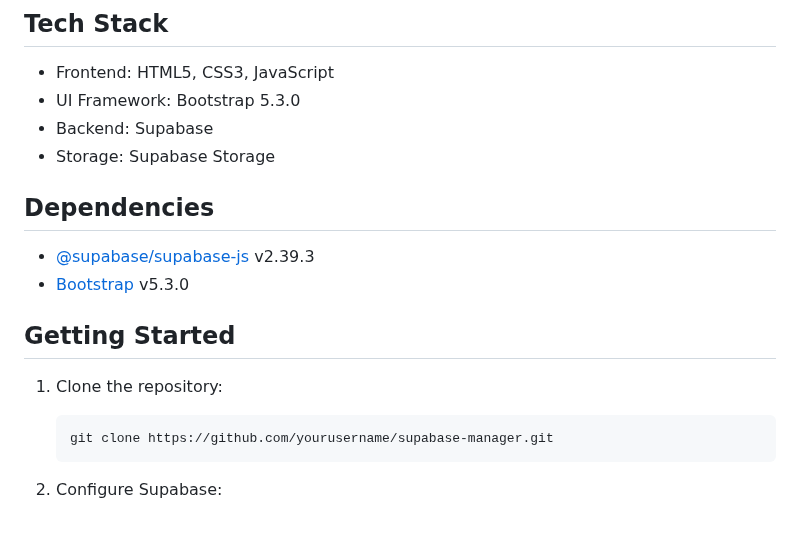
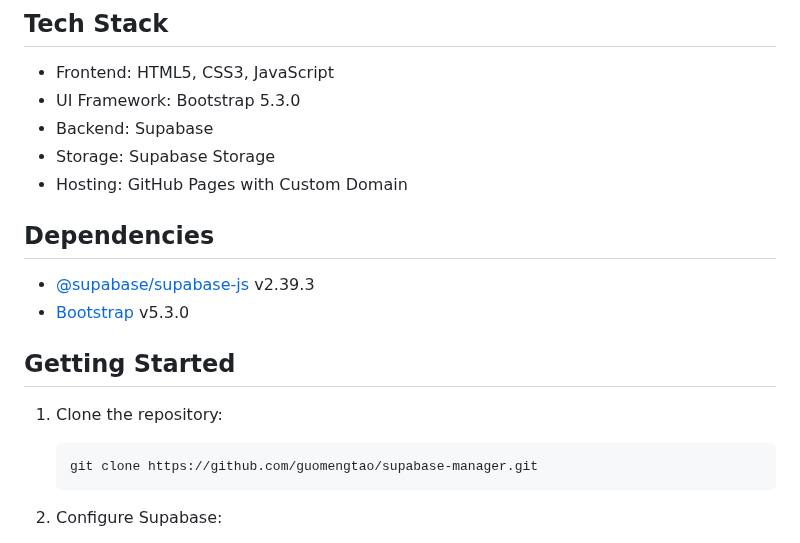
Before and after one commit to guomengtao/supabase-manager, a Markdown page: README.md, the part around one of its changes. GitHub-like rendering.

````diff
--- a/README.md
+++ b/README.md
@@ -45,6 +47,7 @@ A comprehensive web application for managing and interacting with Supabase proje
 - UI Framework: Bootstrap 5.3.0
 - Backend: Supabase
 - Storage: Supabase Storage
+- Hosting: GitHub Pages with Custom Domain
 
 ## Dependencies
 
@@ -55,7 +58,7 @@ A comprehensive web application for managing and interacting with Supabase proje
 
 1. Clone the repository:
    ```bash
-   git clone https://github.com/yourusername/supabase-manager.git
+   git clone https://github.com/guomengtao/supabase-manager.git
    ```
 
 2. Configure Supabase:
````
Also changed, not shown: other parts of README.md (+43 -7 lines).
